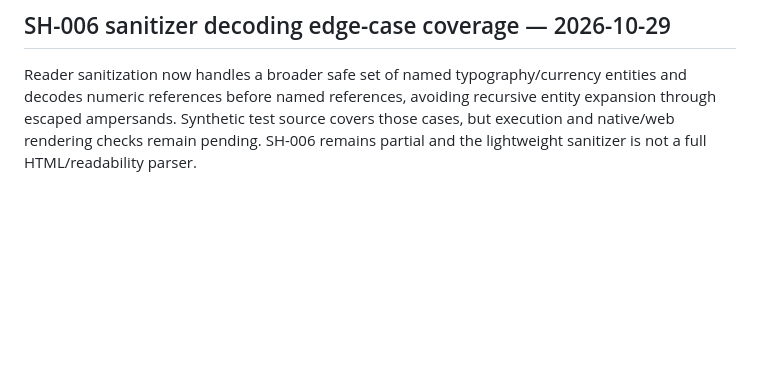
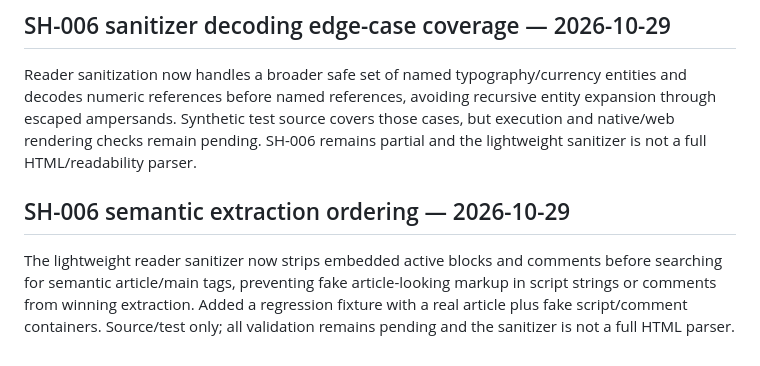
Before and after one commit to senorita-ai0/StashHive, a Markdown page: docs/roadmap.md, the part around the change. Rendered like a GitHub page; blank space fills up the shorter version.

Commit message:
docs: record reader semantic extraction hardening

```diff
--- a/docs/roadmap.md
+++ b/docs/roadmap.md
@@ -1635,3 +1635,8 @@ Added a deterministic widget regression for the saving indicator's semantic labe
 ## SH-006 sanitizer decoding edge-case coverage — 2026-10-29
 
 Reader sanitization now handles a broader safe set of named typography/currency entities and decodes numeric references before named references, avoiding recursive entity expansion through escaped ampersands. Synthetic test source covers those cases, but execution and native/web rendering checks remain pending. SH-006 remains partial and the lightweight sanitizer is not a full HTML/readability parser.
+
+
+## SH-006 semantic extraction ordering — 2026-10-29
+
+The lightweight reader sanitizer now strips embedded active blocks and comments before searching for semantic article/main tags, preventing fake article-looking markup in script strings or comments from winning extraction. Added a regression fixture with a real article plus fake script/comment containers. Source/test only; all validation remains pending and the sanitizer is not a full HTML parser.
```
